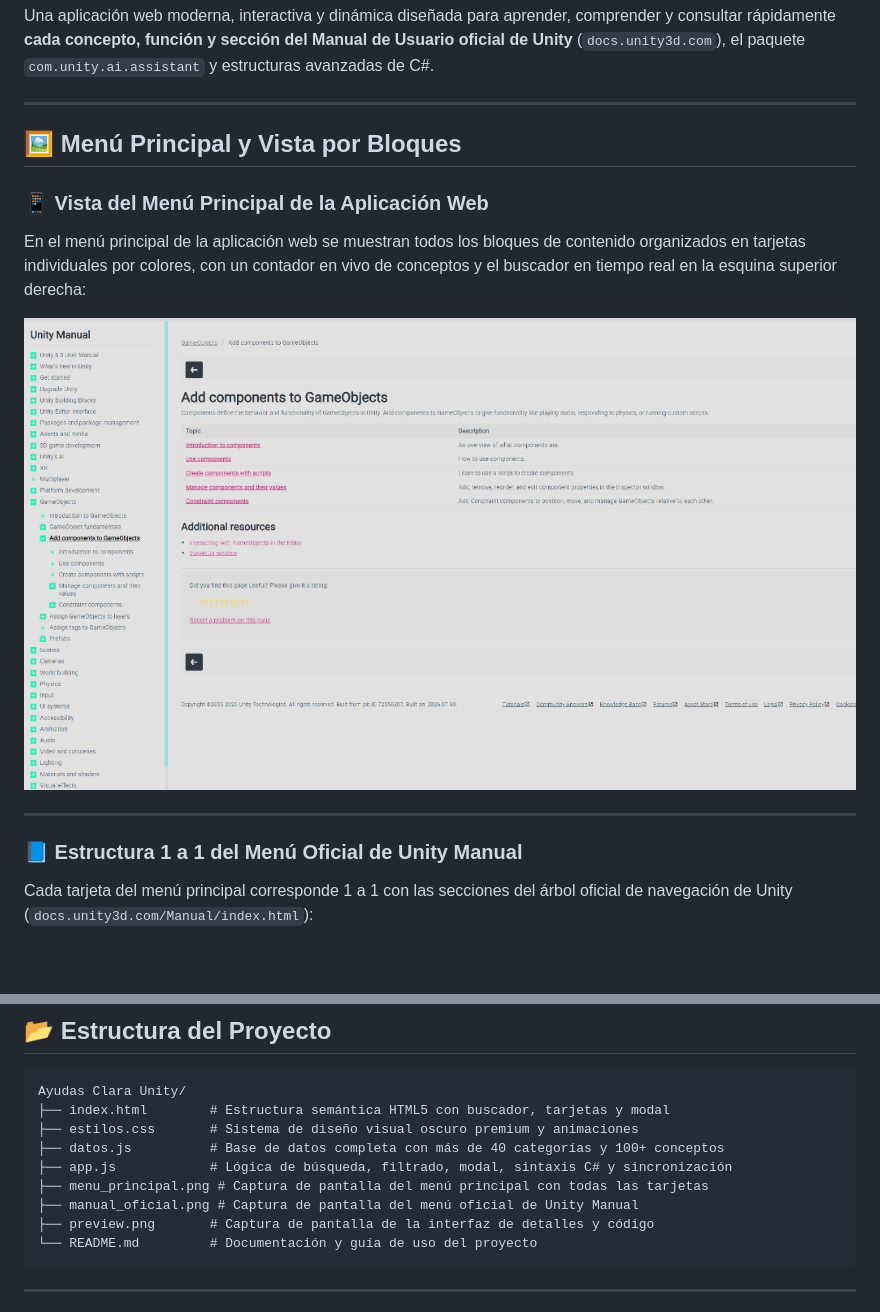
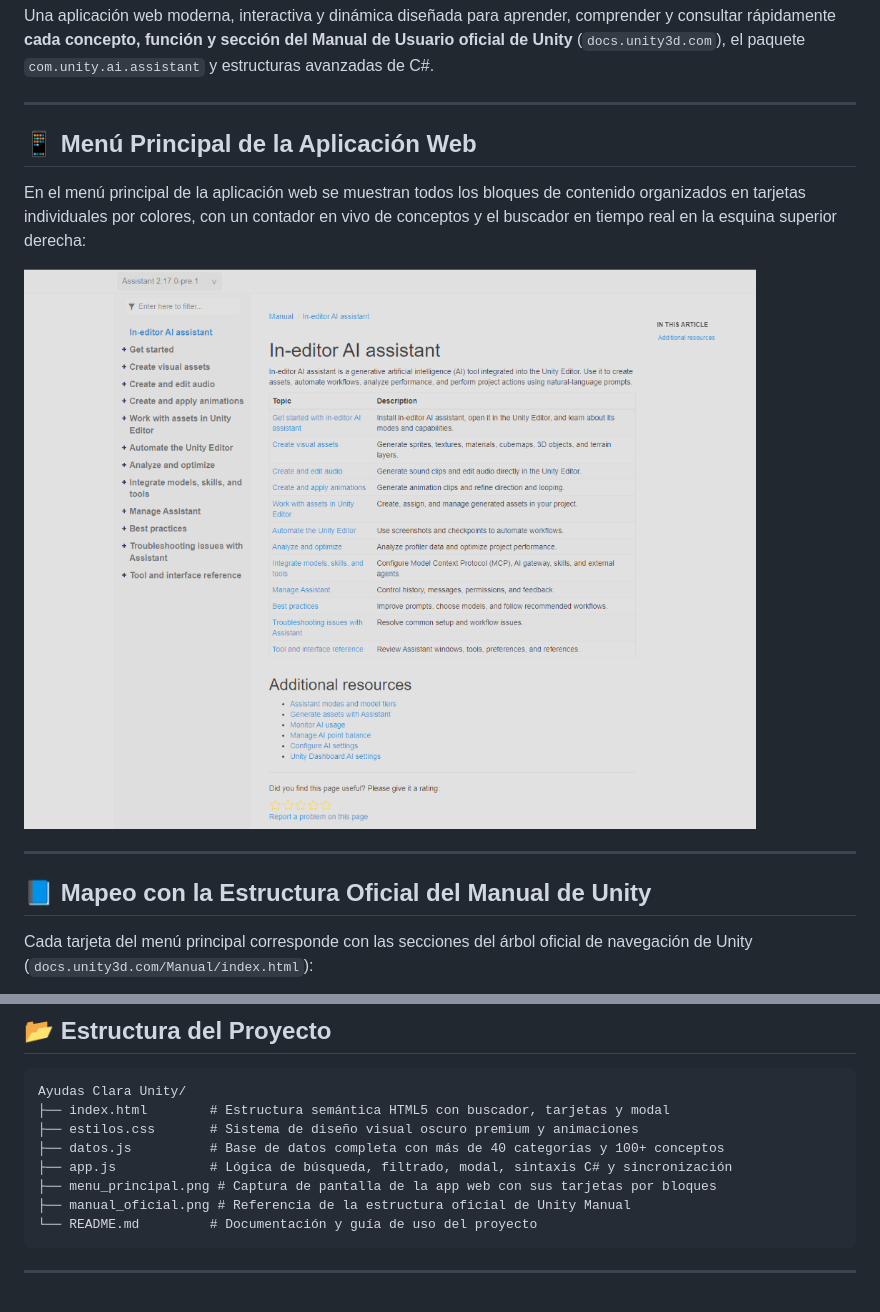
Before and after one commit to fermin-jpg/Ayudas-paraUnity, a Markdown page: README.md, 2 parts joined by grey strips. Drawn GitHub-style; pictures changed too: menu_principal.png; blank space fills up the shorter version.

Commit message:
mejora

````diff
--- a/README.md
+++ b/README.md
@@ -4,8 +4,7 @@ Una aplicación web moderna, interactiva y dinámica diseñada para aprender, co
 
 ---
 
-## 🖼️ Menú Principal y Vista por Bloques
+## 📱 Menú Principal de la Aplicación Web
 
-### 📱 Vista del Menú Principal de la Aplicación Web
 En el menú principal de la aplicación web se muestran todos los bloques de contenido organizados en tarjetas individuales por colores, con un contador en vivo de conceptos y el buscador en tiempo real en la esquina superior derecha:
 
@@ -13,6 +12,6 @@ En el menú principal de la aplicación web se muestran todos los bloques de con
 
 ---
 
-### 📘 Estructura 1 a 1 del Menú Oficial de Unity Manual
-Cada tarjeta del menú principal corresponde 1 a 1 con las secciones del árbol oficial de navegación de Unity (`docs.unity3d.com/Manual/index.html`):
+## 📘 Mapeo con la Estructura Oficial del Manual de Unity
+Cada tarjeta del menú principal corresponde con las secciones del árbol oficial de navegación de Unity (`docs.unity3d.com/Manual/index.html`):
 
@@ -68,9 +60,8 @@ Ayudas Clara Unity/
 ├── estilos.css       # Sistema de diseño visual oscuro premium y animaciones
 ├── datos.js          # Base de datos completa con más de 40 categorías y 100+ conceptos
 ├── app.js            # Lógica de búsqueda, filtrado, modal, sintaxis C# y sincronización
-├── menu_principal.png # Captura de pantalla del menú principal con todas las tarjetas
-├── manual_oficial.png # Captura de pantalla del menú oficial de Unity Manual
-├── preview.png       # Captura de pantalla de la interfaz de detalles y código
+├── menu_principal.png # Captura de pantalla de la app web con sus tarjetas por bloques
+├── manual_oficial.png # Referencia de la estructura oficial de Unity Manual
 └── README.md         # Documentación y guía de uso del proyecto
 ```
 
````
Also changed, not shown: other parts of README.md (+2 -9 lines).
